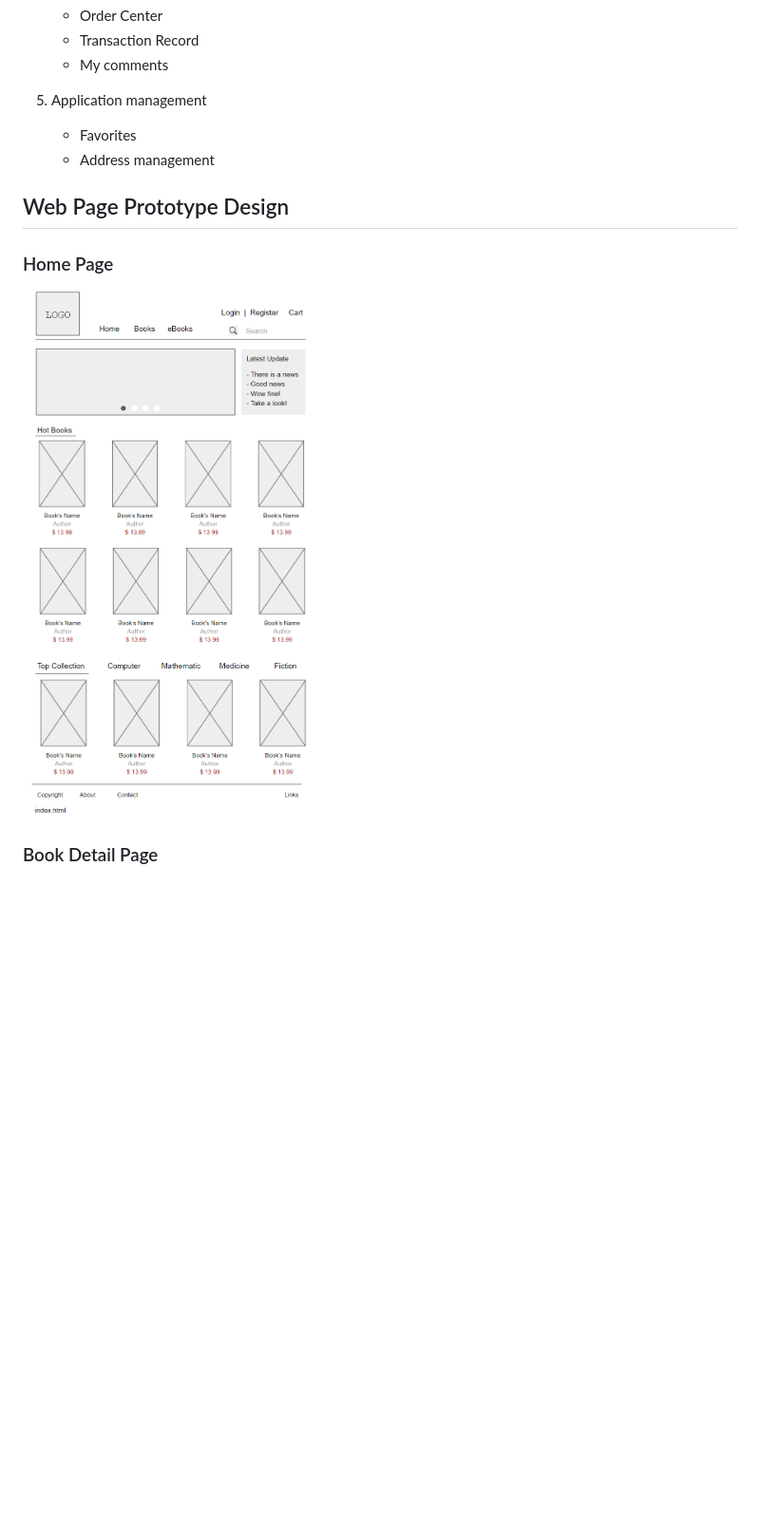
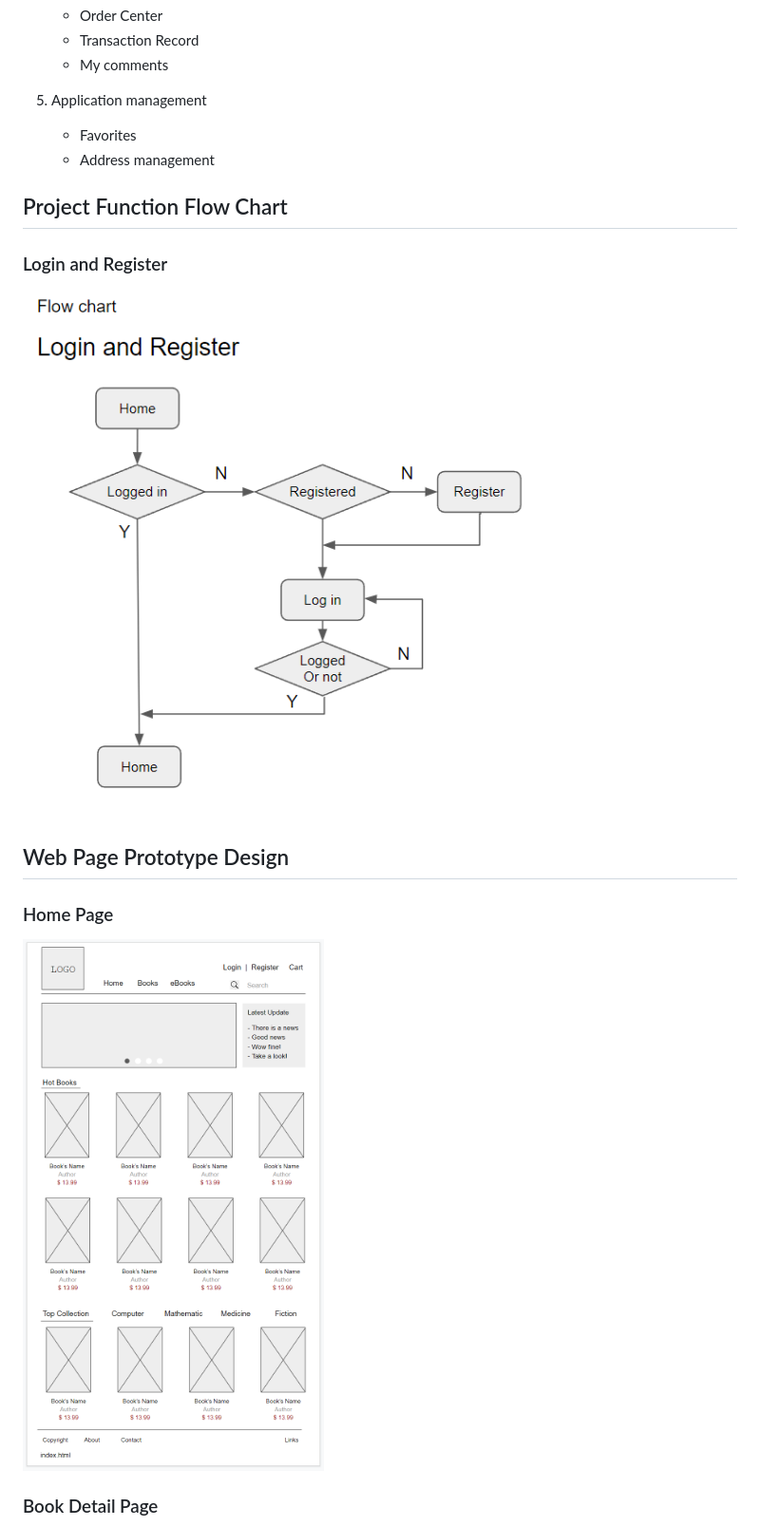
Before and after one commit to polluxbao/vanibao-bookstore, a Markdown page: README.md, the part around one of its changes. Shown at 95% size. Rendered like a GitHub page; pictures changed too: img/01_index.html.png, img/Login and Register.png (added); blank space fills up the shorter version.

Commit message:
flow chart

```diff
--- a/README.md
+++ b/README.md
@@ -57,6 +57,13 @@ Student or learner will use this online bookstore system, users can take a look
     - Favorites
     - Address management
 
+## Project Function Flow Chart
+
+### Login and Register
+![Login and Register](./img/Login%20and%20Register.png "Login and Register")
+
+
+
 ## Web Page Prototype Design
 
 ### Home Page
```
Also changed, not shown: other parts of README.md (+1 -1 lines), img/02_book_detail.html.png, img/03_cart.html.png, img/04_orders.html.png.
